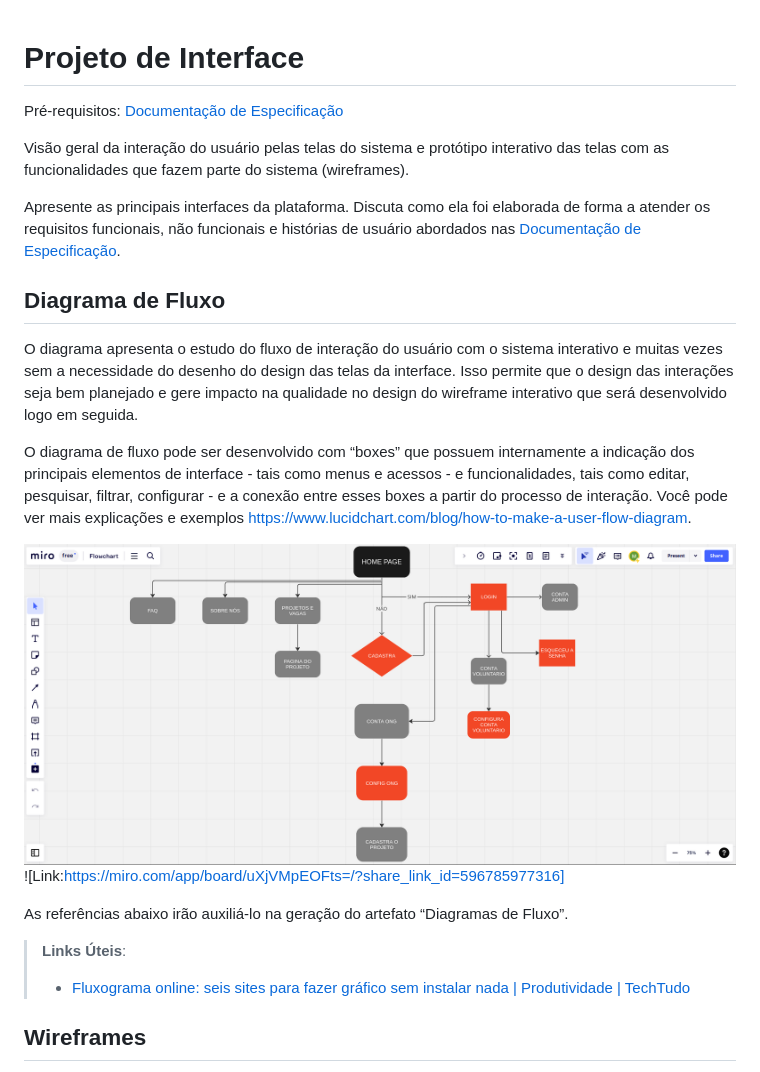
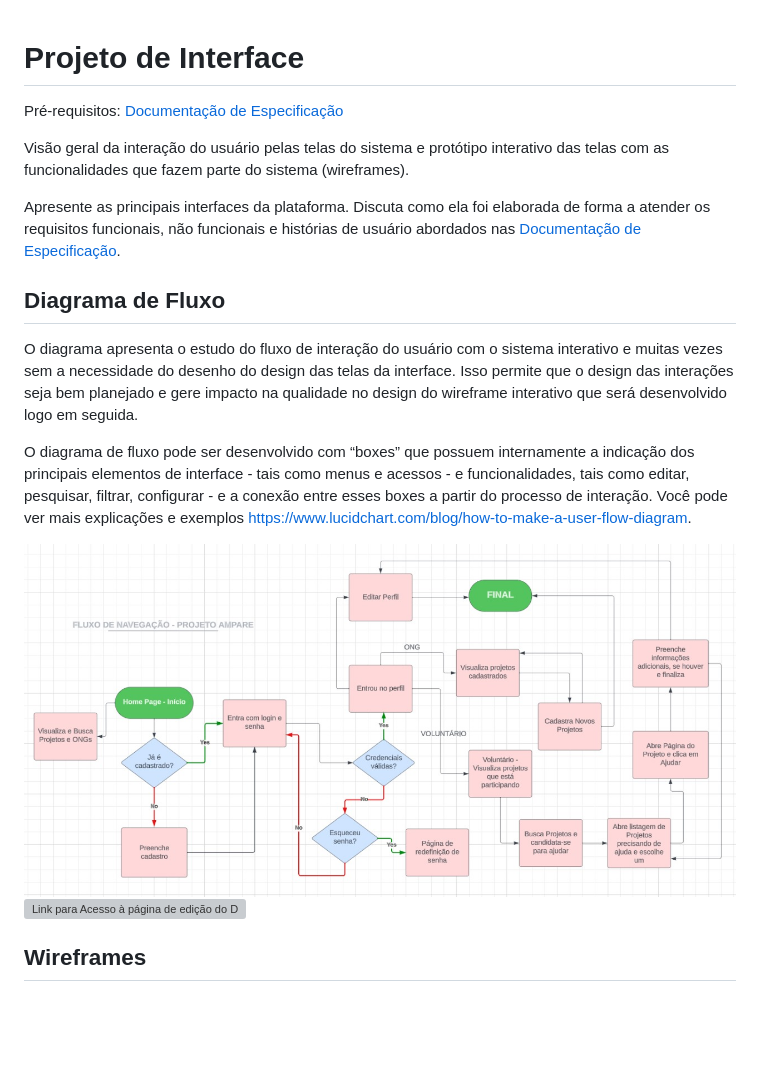
Before and after one commit to ICEI-PUC-Minas-PMV-SInt/pmv-sint-2023-2-e3-proj-back-t1-projeto-ampare, a Markdown page: docs/04-Projeto de Interface.md, the part around the change printed below. GitHub-like rendering; pictures changed too: docs/img/FLUXOGRAMA.png (deleted), docs/img/fluxo-navegação.jpg (added); blank space fills up the shorter version; grey boxes are pictures that could not be loaded.

Commit message:
Alteração diagrama de fluxo de navegação

```diff
--- a/docs/04-Projeto de Interface.md
+++ b/docs/04-Projeto de Interface.md
@@ -1,25 +1,19 @@
-
 # Projeto de Interface
 
 <span style="color:red">Pré-requisitos: <a href="2-Especificação do Projeto.md"> Documentação de Especificação</a></span>
 
 Visão geral da interação do usuário pelas telas do sistema e protótipo interativo das telas com as funcionalidades que fazem parte do sistema (wireframes).
 
- Apresente as principais interfaces da plataforma. Discuta como ela foi elaborada de forma a atender os requisitos funcionais, não funcionais e histórias de usuário abordados nas <a href="2-Especificação do Projeto.md"> Documentação de Especificação</a>.
+Apresente as principais interfaces da plataforma. Discuta como ela foi elaborada de forma a atender os requisitos funcionais, não funcionais e histórias de usuário abordados nas <a href="2-Especificação do Projeto.md"> Documentação de Especificação</a>.
 
 ## Diagrama de Fluxo
 
-O diagrama apresenta o estudo do fluxo de interação do usuário com o sistema interativo e  muitas vezes sem a necessidade do desenho do design das telas da interface. Isso permite que o design das interações seja bem planejado e gere impacto na qualidade no design do wireframe interativo que será desenvolvido logo em seguida.
+O diagrama apresenta o estudo do fluxo de interação do usuário com o sistema interativo e muitas vezes sem a necessidade do desenho do design das telas da interface. Isso permite que o design das interações seja bem planejado e gere impacto na qualidade no design do wireframe interativo que será desenvolvido logo em seguida.
 
 O diagrama de fluxo pode ser desenvolvido com “boxes” que possuem internamente a indicação dos principais elementos de interface - tais como menus e acessos - e funcionalidades, tais como editar, pesquisar, filtrar, configurar - e a conexão entre esses boxes a partir do processo de interação. Você pode ver mais explicações e exemplos https://www.lucidchart.com/blog/how-to-make-a-user-flow-diagram.
 
-![Exemplo de Diagrama de Fluxo](img/FLUXOGRAMA.png)
-![Link:https://miro.com/app/board/uXjVMpEOFts=/?share_link_id=596785977316]
-
-As referências abaixo irão auxiliá-lo na geração do artefato “Diagramas de Fluxo”.
-
-> **Links Úteis**:
-> - [Fluxograma online: seis sites para fazer gráfico sem instalar nada | Produtividade | TechTudo](https://www.techtudo.com.br/listas/2019/03/fluxograma-online-seis-sites-para-fazer-grafico-sem-instalar-nada.ghtml)
+![Exemplo de Diagrama de Fluxo](img/fluxo-navegação.jpg)
+![Link para Acesso à página de edição do Diagrama de Fluxo de Navegação](https://lucid.app/lucidchart/5e8b4f08-fd83-4154-a9a0-679ea5f29872/edit?invitationId=inv_57250cf7-ee13-4c6c-b6c5-4aba1e6593ed&page=0_0#)
 
 ## Wireframes
 
```
Also changed, not shown: other parts of docs/04-Projeto de Interface.md (+3 -1 lines).
